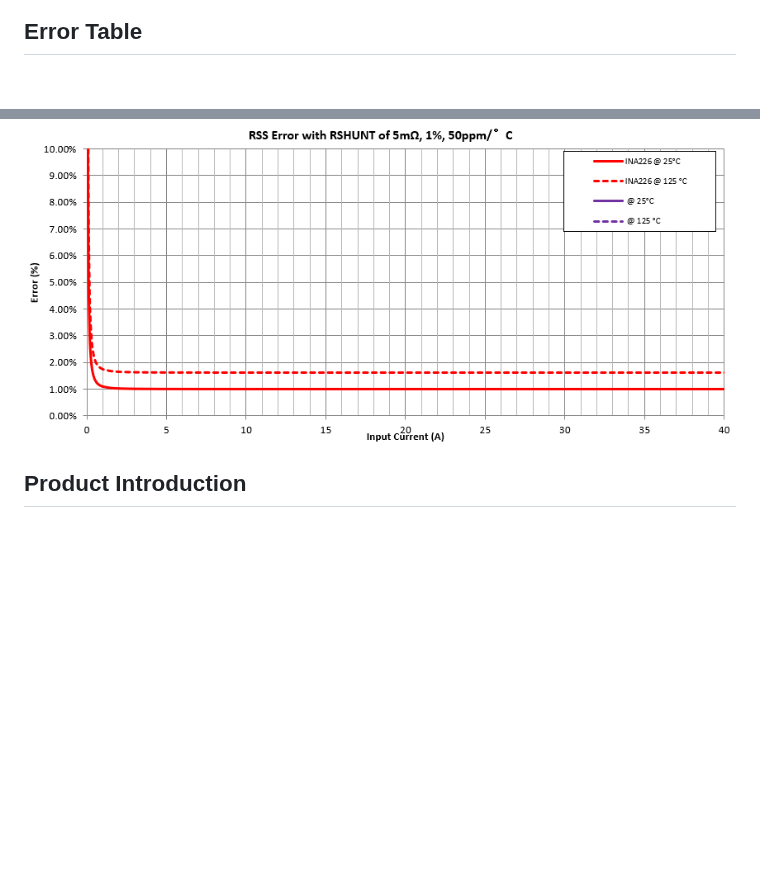
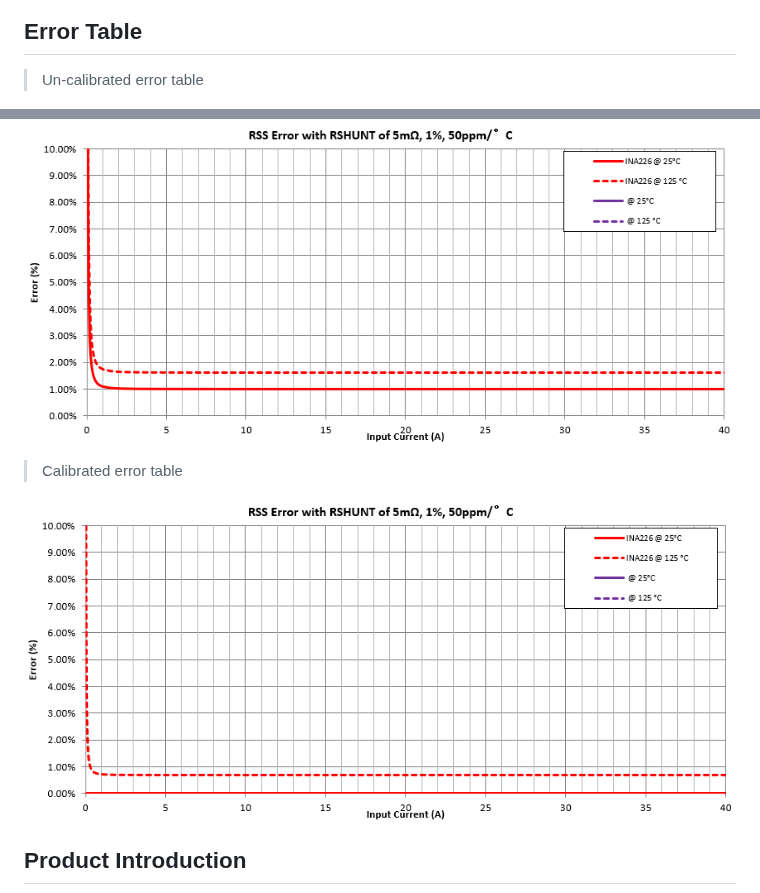
Before and after one commit to WeActStudio/WeActStudio.PowerMonitorV1, a Markdown page: README.md, 2 parts joined by grey strips. Drawn GitHub-style; pictures changed too: Images/error_after_calibration.png (added); blank space fills up the shorter version.

```diff
--- a/README.md
+++ b/README.md
@@ -2,7 +2,13 @@
 # WeActStudio.PowerMonitorV1
 ![display](Images/en/1.png)
 ## Error Table
+> Un-calibrated error table
+
 ![display](Images/error.png)
+
+> Calibrated error table
+
+![display](Images/error_after_calibration.png)
 ## Product Introduction
 ![display](Images/en/u1.png)
 ![display](Images/en/u2.png)
```
Also changed, not shown: Firmwares/README.md (+12 -0 lines), README_zh.md (+6 -0 lines), Tools/README.md (added, +3 -0 lines), Tools/README_zh.md (added, +3 -0 lines), Images/en/PowerMonitorMiniV1_GUI_en.gif (added), Images/zh/PowerMonitorMiniV1_GUI_zh-CN.gif (added), 10 other files.
